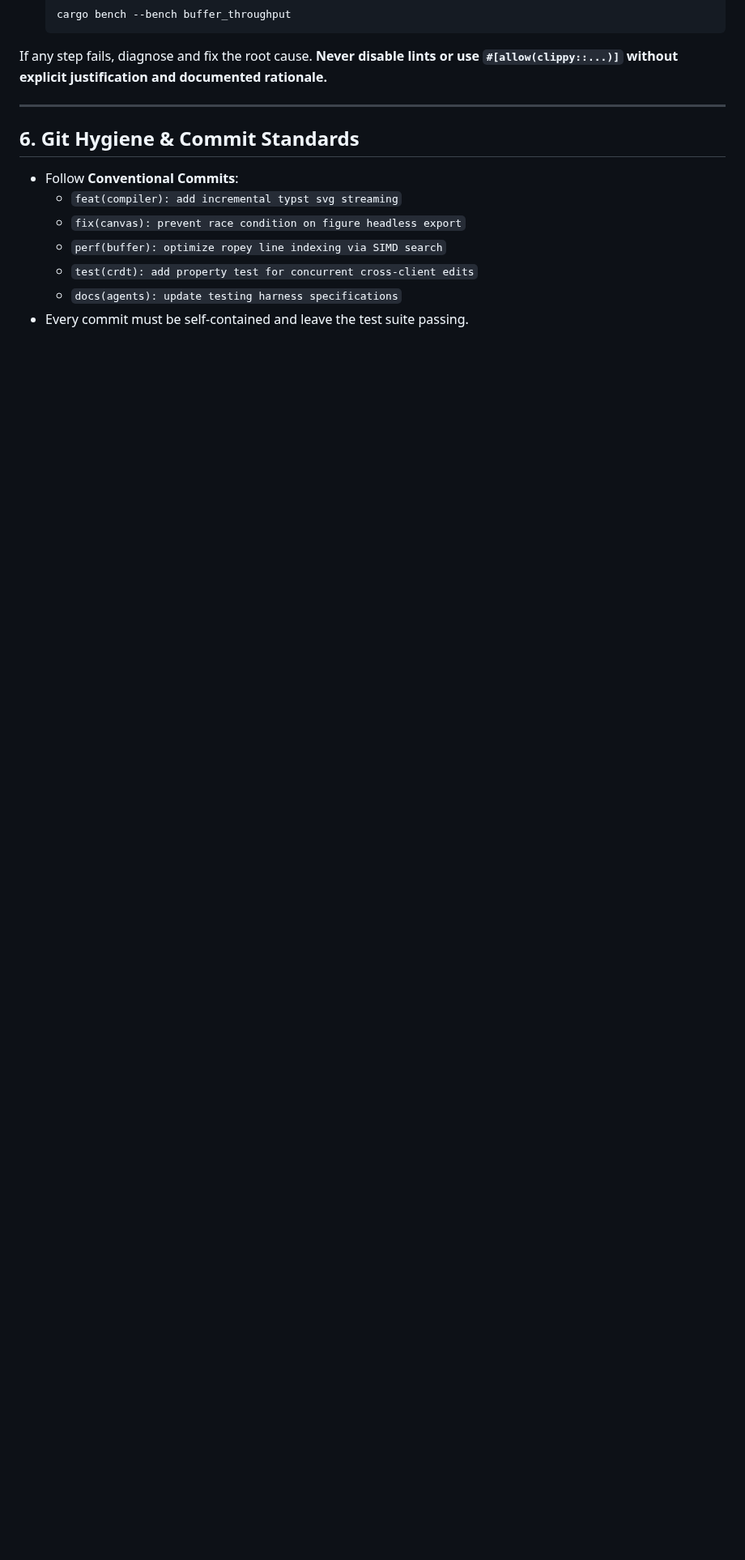
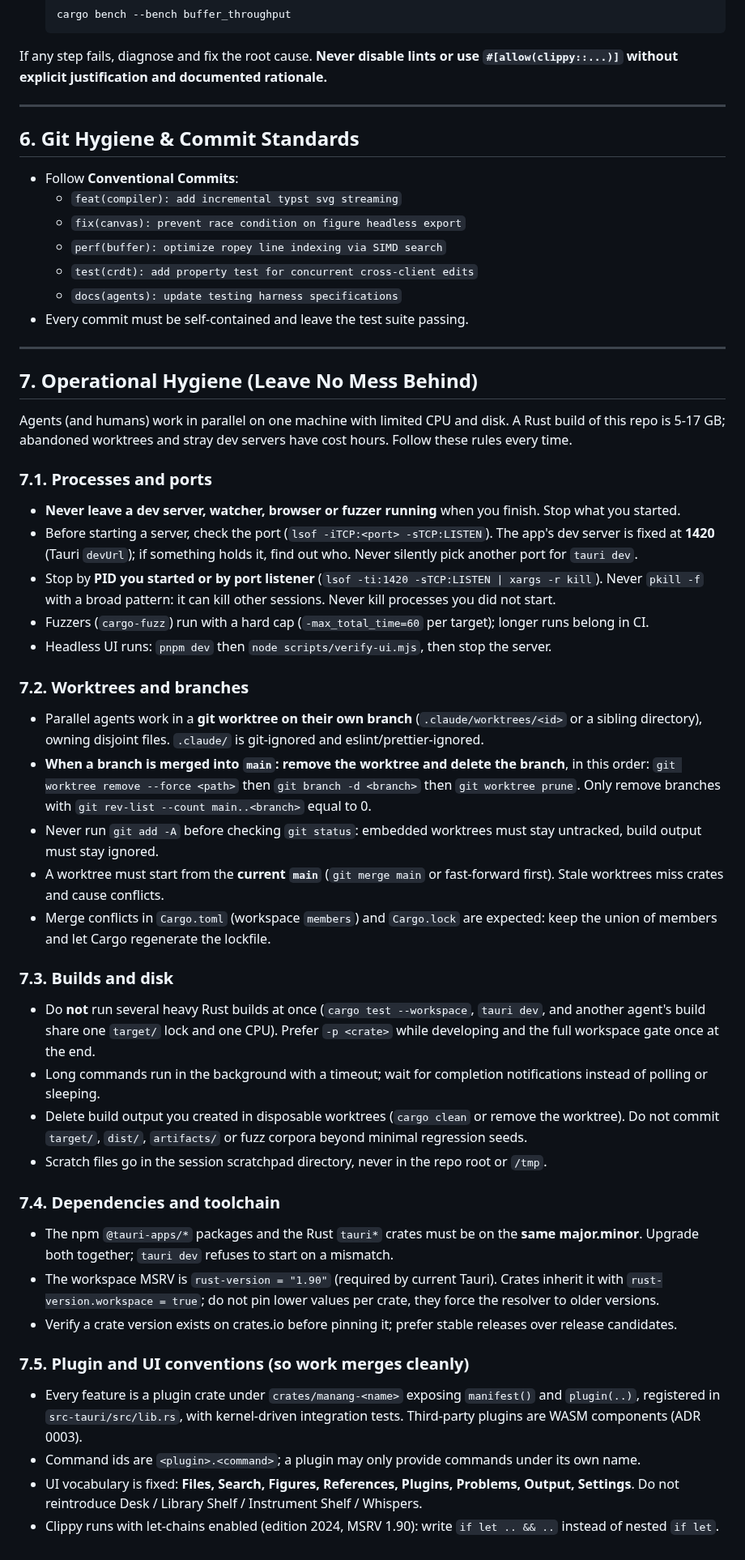
Before and after one commit to Fundaments-Work/Manang, a Markdown page: AGENTS.md, the part around one of its changes. Shown at 81% size. Rendered like a GitHub page; blank space fills up the shorter version.

Commit message:
docs(agents): add operational hygiene rules for processes, worktrees, builds and toolchain
Co-Authored-By: Claude Sonnet 5.5 <noreply@anthropic.com>

```diff
--- a/AGENTS.md
+++ b/AGENTS.md
@@ -146,3 +146,42 @@ If any step fails, diagnose and fix the root cause. **Never disable lints or use
   - `test(crdt): add property test for concurrent cross-client edits`
   - `docs(agents): update testing harness specifications`
 * Every commit must be self-contained and leave the test suite passing.
+
+---
+
+## 7. Operational Hygiene (Leave No Mess Behind)
+
+Agents (and humans) work in parallel on one machine with limited CPU and disk. A Rust build of this repo is 5-17 GB; abandoned worktrees and stray dev servers have cost hours. Follow these rules every time.
+
+### 7.1. Processes and ports
+* **Never leave a dev server, watcher, browser or fuzzer running** when you finish. Stop what you started.
+* Before starting a server, check the port (`lsof -iTCP:<port> -sTCP:LISTEN`). The app's dev server is fixed at **1420** (Tauri `devUrl`); if something holds it, find out who. Never silently pick another port for `tauri dev`.
+* Stop by **PID you started or by port listener** (`lsof -ti:1420 -sTCP:LISTEN | xargs -r kill`). Never `pkill -f` with a broad pattern: it can kill other sessions. Never kill processes you did not start.
+* Fuzzers (`cargo-fuzz`) run with a hard cap (`-max_total_time=60` per target); longer runs belong in CI.
+* Headless UI runs: `pnpm dev` then `node scripts/verify-ui.mjs`, then stop the server.
+
+### 7.2. Worktrees and branches
+* Parallel agents work in a **git worktree on their own branch** (`.claude/worktrees/<id>` or a sibling directory), owning disjoint files. `.claude/` is git-ignored and eslint/prettier-ignored.
+* **When a branch is merged into `main`: remove the worktree and delete the branch**, in this order:
+  `git worktree remove --force <path>` then `git branch -d <branch>` then `git worktree prune`.
+  Only remove branches with `git rev-list --count main..<branch>` equal to 0.
+* Never run `git add -A` before checking `git status`: embedded worktrees must stay untracked, build output must stay ignored.
+* A worktree must start from the **current `main`** (`git merge main` or fast-forward first). Stale worktrees miss crates and cause conflicts.
+* Merge conflicts in `Cargo.toml` (workspace `members`) and `Cargo.lock` are expected: keep the union of members and let Cargo regenerate the lockfile.
+
+### 7.3. Builds and disk
+* Do **not** run several heavy Rust builds at once (`cargo test --workspace`, `tauri dev`, and another agent's build share one `target/` lock and one CPU). Prefer `-p <crate>` while developing and the full workspace gate once at the end.
+* Long commands run in the background with a timeout; wait for completion notifications instead of polling or sleeping.
+* Delete build output you created in disposable worktrees (`cargo clean` or remove the worktree). Do not commit `target/`, `dist/`, `artifacts/` or fuzz corpora beyond minimal regression seeds.
+* Scratch files go in the session scratchpad directory, never in the repo root or `/tmp`.
+
+### 7.4. Dependencies and toolchain
+* The npm `@tauri-apps/*` packages and the Rust `tauri*` crates must be on the **same major.minor**. Upgrade both together; `tauri dev` refuses to start on a mismatch.
+* The workspace MSRV is `rust-version = "1.90"` (required by current Tauri). Crates inherit it with `rust-version.workspace = true`; do not pin lower values per crate, they force the resolver to older versions.
+* Verify a crate version exists on crates.io before pinning it; prefer stable releases over release candidates.
+
+### 7.5. Plugin and UI conventions (so work merges cleanly)
+* Every feature is a plugin crate under `crates/manang-<name>` exposing `manifest()` and `plugin(..)`, registered in `src-tauri/src/lib.rs`, with kernel-driven integration tests. Third-party plugins are WASM components (ADR 0003).
+* Command ids are `<plugin>.<command>`; a plugin may only provide commands under its own name.
+* UI vocabulary is fixed: **Files, Search, Figures, References, Plugins, Problems, Output, Settings**. Do not reintroduce Desk / Library Shelf / Instrument Shelf / Whispers.
+* Clippy runs with let-chains enabled (edition 2024, MSRV 1.90): write `if let .. && ..` instead of nested `if let`.
```
Also changed, not shown: other parts of AGENTS.md (+1 -1 lines).
